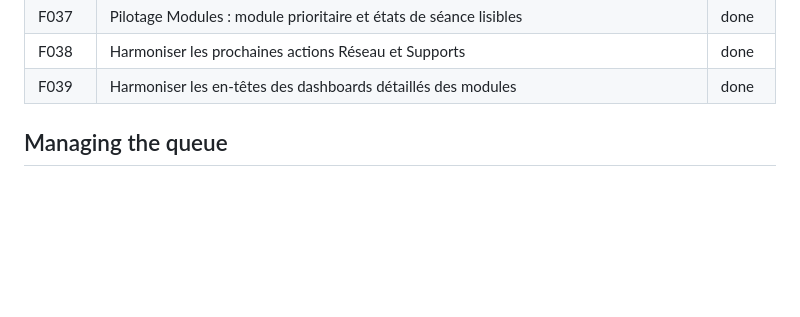
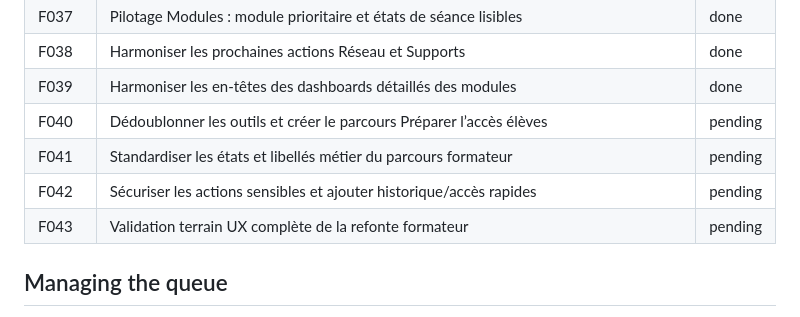
Before and after one commit to raillersing/taf-local-forms, a Markdown page: docs/ai-agents/task-queue.md, the part around the change. Rendered like a GitHub page; blank space fills up the shorter version.

Commit message:
docs: planifier la refonte des outils formateur

```diff
--- a/docs/ai-agents/task-queue.md
+++ b/docs/ai-agents/task-queue.md
@@ -49,6 +49,10 @@
 | F037 | Pilotage Modules : module prioritaire et états de séance lisibles | done |
 | F038 | Harmoniser les prochaines actions Réseau et Supports | done |
 | F039 | Harmoniser les en-têtes des dashboards détaillés des modules | done |
+| F040 | Dédoublonner les outils et créer le parcours Préparer l’accès élèves | pending |
+| F041 | Standardiser les états et libellés métier du parcours formateur | pending |
+| F042 | Sécuriser les actions sensibles et ajouter historique/accès rapides | pending |
+| F043 | Validation terrain UX complète de la refonte formateur | pending |
 
 ## Managing the queue
 
```
Also changed, not shown: docs/ai-agents/trainer-tools-refactor-roadmap.md (added, +89 -0 lines).
